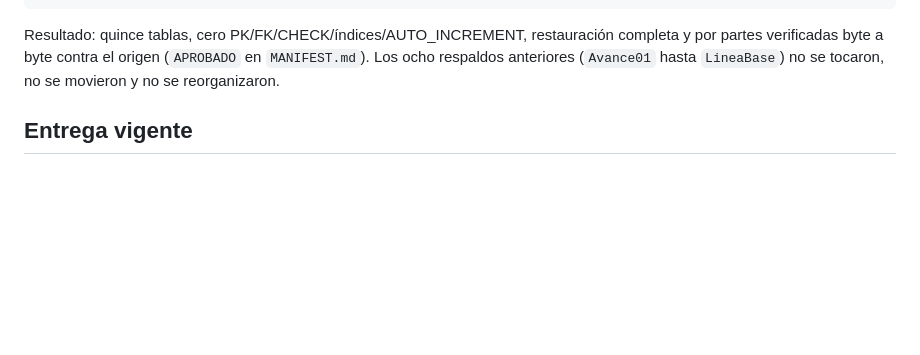
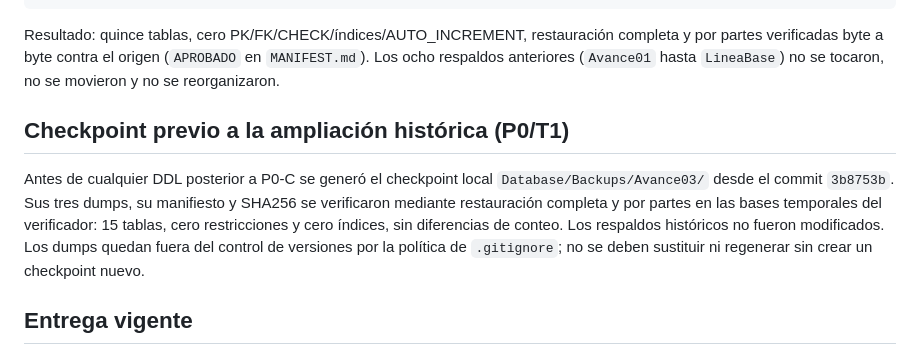
Before and after one commit to DilanRC/Proyecto-Paradigmas, a Markdown page: Documentation/Respaldos.md, the part around the change. GitHub-like rendering; blank space fills up the shorter version.

```diff
--- a/Documentation/Respaldos.md
+++ b/Documentation/Respaldos.md
@@ -24,6 +24,17 @@ Resultado: quince tablas, cero PK/FK/CHECK/índices/AUTO_INCREMENT, restauració
 completa y por partes verificadas byte a byte contra el origen (`APROBADO` en
 `MANIFEST.md`). Los ocho respaldos anteriores (`Avance01` hasta `LineaBase`) no
 se tocaron, no se movieron y no se reorganizaron.
+
+## Checkpoint previo a la ampliación histórica (P0/T1)
+
+Antes de cualquier DDL posterior a P0-C se generó el checkpoint local
+`Database/Backups/Avance03/` desde el commit `3b8753b`. Sus tres dumps, su
+manifiesto y SHA256 se verificaron mediante restauración completa y por partes
+en las bases temporales del verificador: 15 tablas, cero restricciones y cero
+índices, sin diferencias de conteo. Los respaldos históricos no fueron
+modificados. Los dumps quedan fuera del control de versiones por la política
+de `.gitignore`; no se deben sustituir ni regenerar sin crear un checkpoint
+nuevo.
 
 ## Entrega vigente
 
```
Also changed, not shown: Documentation/Decisiones.md (+16 -0 lines).
